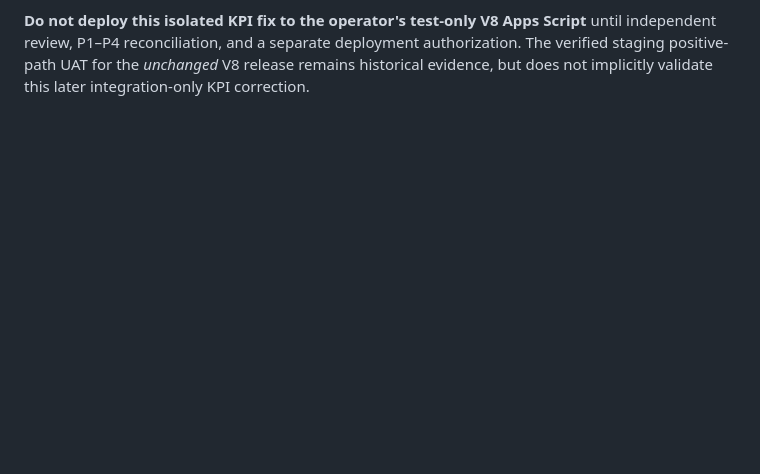
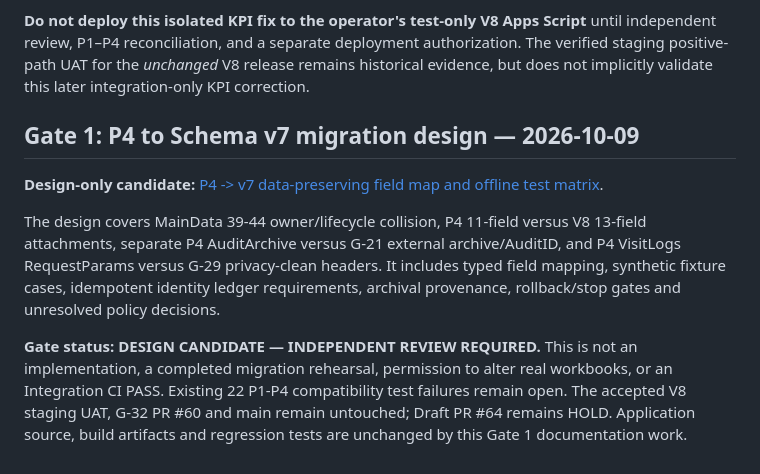
Before and after one commit to 9GotStory/smart-srrt, a Markdown page: docs/integration/g32-v8-main-preflight-2026-10-09.md, the part around the change. Rendered like a GitHub page; blank space fills up the shorter version.

Commit message:
docs(integration): link Gate 1 P4-to-v7 migration design and preserve HOLD gate

```diff
--- a/docs/integration/g32-v8-main-preflight-2026-10-09.md
+++ b/docs/integration/g32-v8-main-preflight-2026-10-09.md
@@ -292,3 +292,11 @@ Apps Script** until independent review, P1–P4 reconciliation,
 and a separate deployment authorization. The verified staging positive-path
 UAT for the *unchanged* V8 release remains historical evidence, but
 does not implicitly validate this later integration-only KPI correction.
+
+## Gate 1: P4 to Schema v7 migration design — 2026-10-09
+
+**Design-only candidate:** [P4 -> v7 data-preserving field map and offline test matrix](p4-to-v7-migration-design-2026-10-09.md).
+
+The design covers MainData 39-44 owner/lifecycle collision, P4 11-field versus V8 13-field attachments, separate P4 AuditArchive versus G-21 external archive/AuditID, and P4 VisitLogs RequestParams versus G-29 privacy-clean headers. It includes typed field mapping, synthetic fixture cases, idempotent identity ledger requirements, archival provenance, rollback/stop gates and unresolved policy decisions.
+
+**Gate status: DESIGN CANDIDATE — INDEPENDENT REVIEW REQUIRED.** This is not an implementation, a completed migration rehearsal, permission to alter real workbooks, or an Integration CI PASS. Existing 22 P1-P4 compatibility test failures remain open. The accepted V8 staging UAT, G-32 PR #60 and main remain untouched; Draft PR #64 remains HOLD. Application source, build artifacts and regression tests are unchanged by this Gate 1 documentation work.
```
